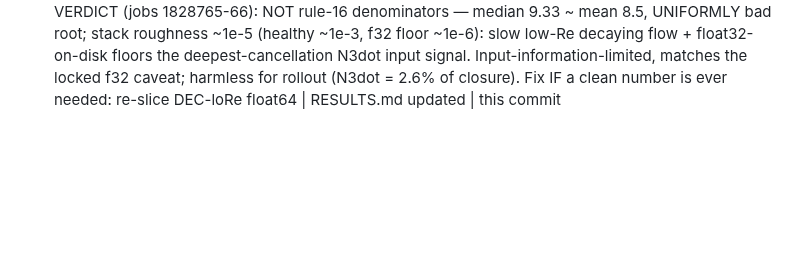
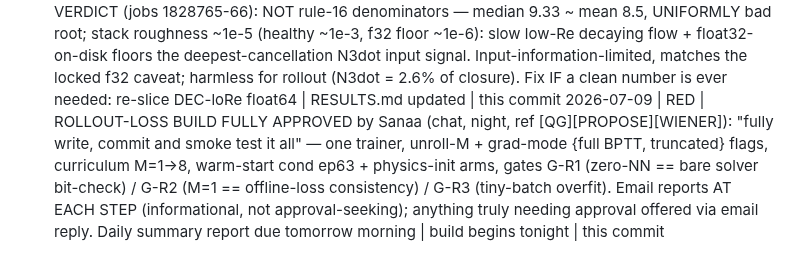
Before and after one commit to sanaamouzahir/qg-closure, a Markdown page: DECISIONS.md, the part around the change. GitHub-like rendering; blank space fills up the shorter version.

Commit message:
[record] rollout-loss build fully approved; overnight build+smoke authorized
Co-Authored-By: Claude Fable 5 <noreply@anthropic.com>
Claude-Session: https://claude.ai/code/session_01Y7pGEpYLBeQPXq7QUbfRwk

```diff
--- a/DECISIONS.md
+++ b/DECISIONS.md
@@ -35,3 +35,4 @@ extending an existing document is the default.
 2026-07-09 | GREEN | Session 7f part 2 (Sanaa green light + table convention): 4-arm table extracted from EXISTING ladder npz (no rerun) and emailed with intuitive arm names; her bug-vs-rollout check ANSWERED: step-1 rollout residual == offline Nddot rel-L2 essentially exactly (cond .0646 vs .0646 at 1.5e-2) -> NO BUG, blow-ups are rollout feedback; offline accuracy does not order rollout stability. diagnose_error_distribution.py patched (--model auto, same pattern as eval); diag_job.sh authored; DEC-loRe median checks 1828765-66 + uncond kf4 eval 1828764 submitted | RESULTS.md updated | this commit
 2026-07-09 | RED | SANAA RULINGS (chat, night): (1) NEXT DIRECTION = rollout in the loss — either full backprop through the (autodifferentiable) solver or a x-dt unrolled rollout loss term; (2) MASK RULING: the sqrt(2)*(2/3) aliasing is NOT to be special-cased — it is across the board (solver/targets/NN alike), "any comparison is fair" -> annulus-weighted-loss proposal WITHDRAWN, per-product-dealias and 2/3-retrain remediation items CLOSED; (3) feedback recorded in memory: cross-pipeline consistency checks (offline vs rollout step-1 etc.) are to be run unprompted | design proposal emailed, training awaits her qsub GO | this commit
 2026-07-09 | GREEN | DEC-loRe N3dot VERDICT (jobs 1828765-66): NOT rule-16 denominators — median 9.33 ~ mean 8.5, UNIFORMLY bad root; stack roughness ~1e-5 (healthy ~1e-3, f32 floor ~1e-6): slow low-Re decaying flow + float32-on-disk floors the deepest-cancellation N3dot input signal. Input-information-limited, matches the locked f32 caveat; harmless for rollout (N3dot = 2.6% of closure). Fix IF a clean number is ever needed: re-slice DEC-loRe float64 | RESULTS.md updated | this commit
+2026-07-09 | RED | ROLLOUT-LOSS BUILD FULLY APPROVED by Sanaa (chat, night, ref [QG][PROPOSE][WIENER]): "fully write, commit and smoke test it all" — one trainer, unroll-M + grad-mode {full BPTT, truncated} flags, curriculum M=1->8, warm-start cond ep63 + physics-init arms, gates G-R1 (zero-NN == bare solver bit-check) / G-R2 (M=1 == offline-loss consistency) / G-R3 (tiny-batch overfit). Email reports AT EACH STEP (informational, not approval-seeking); anything truly needing approval offered via email reply. Daily summary report due tomorrow morning | build begins tonight | this commit
```
